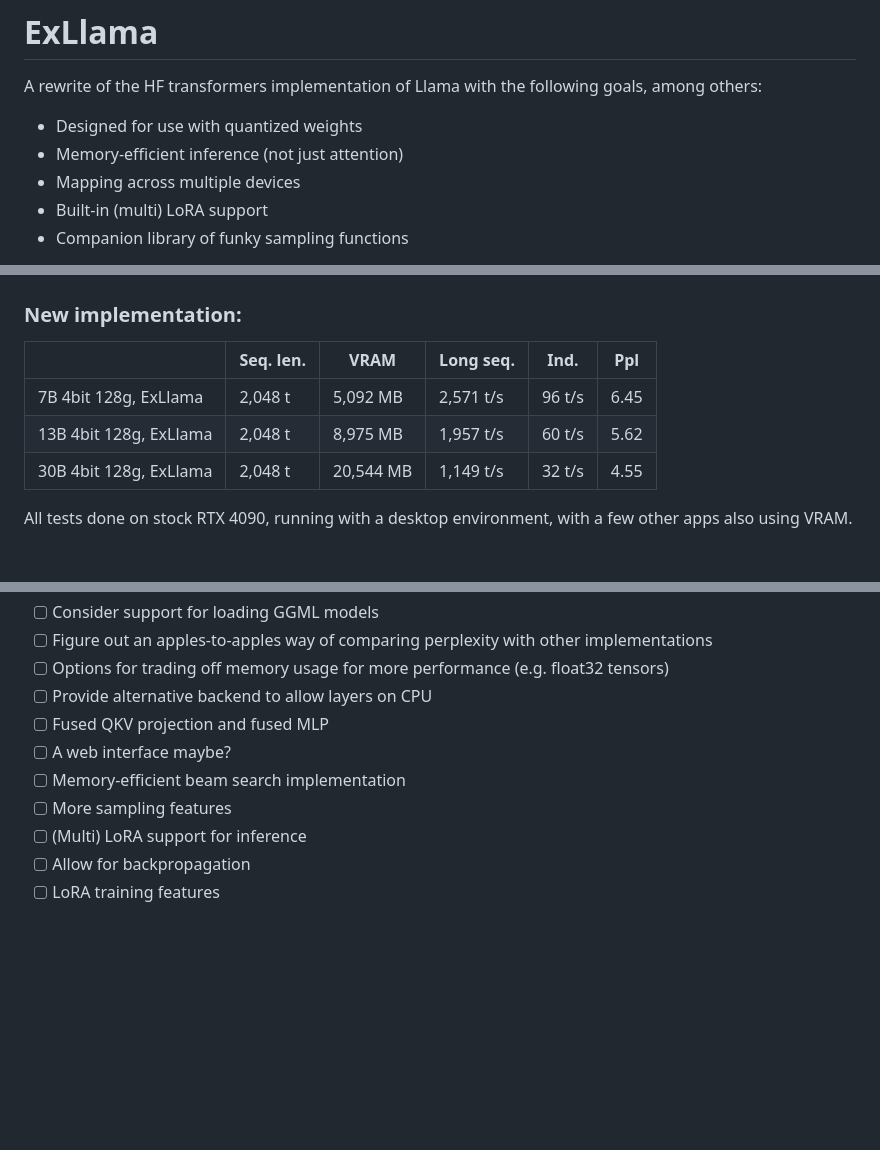
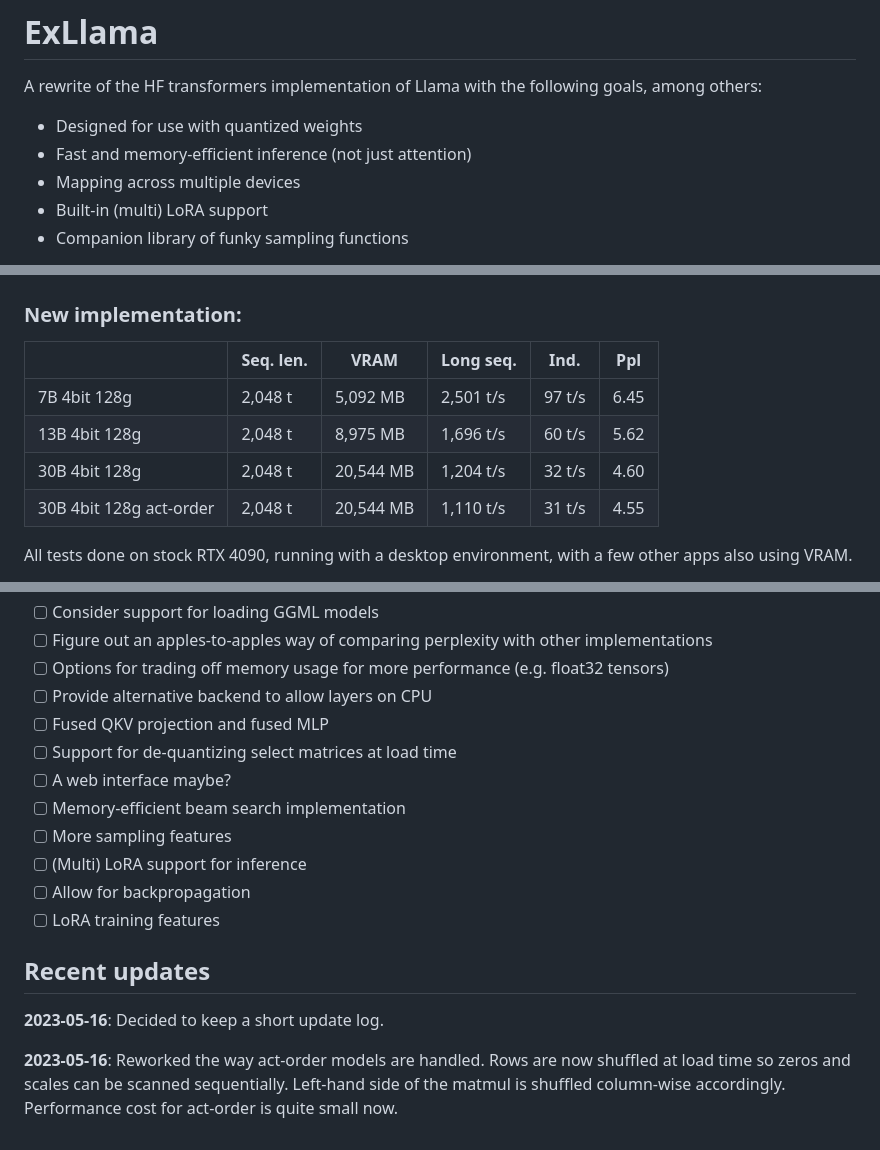
Before and after one commit to turboderp/exllama, a Markdown page: README.md, 3 parts joined by grey strips. GitHub-like rendering; blank space fills up the shorter version.

Commit message:
Updates, new benchmarks

```diff
--- a/README.md
+++ b/README.md
@@ -3,7 +3,7 @@
 A rewrite of the HF transformers implementation of Llama with the following goals, among others:
 
 * Designed for use with quantized weights
-* Memory-efficient inference (not just attention)
+* Fast and memory-efficient inference (not just attention)
 * Mapping across multiple devices
 * Built-in (multi) LoRA support
 * Companion library of funky sampling functions
@@ -63,11 +62,12 @@ Chatbot example:
 ## Results so far
 
 ### New implementation:
-|                                     | Seq. len. | VRAM      | Long seq. | Ind.   | Ppl  |
-|-------------------------------------|-----------|-----------|-----------|--------|------|
-| 7B 4bit 128g, ExLlama               | 2,048 t   | 5,092 MB  | 2,571 t/s | 96 t/s | 6.45 |
-| 13B 4bit 128g, ExLlama              | 2,048 t   | 8,975 MB  | 1,957 t/s | 60 t/s | 5.62 |
-| 30B 4bit 128g, ExLlama              | 2,048 t   | 20,544 MB | 1,149 t/s | 32 t/s | 4.55 |
+|                          | Seq. len. | VRAM      | Long seq. | Ind.   | Ppl  |
+|--------------------------|-----------|-----------|-----------|--------|------|
+| 7B 4bit 128g             | 2,048 t   | 5,092 MB  | 2,501 t/s | 97 t/s | 6.45 |
+| 13B 4bit 128g            | 2,048 t   | 8,975 MB  | 1,696 t/s | 60 t/s | 5.62 |
+| 30B 4bit 128g            | 2,048 t   | 20,544 MB | 1,204 t/s | 32 t/s | 4.60 |
+| 30B 4bit 128g act-order  | 2,048 t   | 20,544 MB | 1,110 t/s | 31 t/s | 4.55 |
 
 All tests done on stock RTX 4090, running with a desktop environment, with a few other apps also using VRAM.
 
@@ -119,9 +119,18 @@ slower as well over time.
 - [ ] Options for trading off memory usage for more performance (e.g. float32 tensors)
 - [ ] Provide alternative backend to allow layers on CPU
 - [ ] Fused QKV projection and fused MLP
+- [ ] Support for de-quantizing select matrices at load time
 - [ ] A web interface maybe?
 - [ ] Memory-efficient beam search implementation
 - [ ] More sampling features
 - [ ] (Multi) LoRA support for inference
 - [ ] Allow for backpropagation
 - [ ] LoRA training features
+
+## Recent updates
+
+**2023-05-16**: Decided to keep a short update log.
+
+**2023-05-16**: Reworked the way act-order models are handled. Rows are now shuffled at load time so zeros and scales
+can be scanned sequentially. Left-hand side of the matmul is shuffled column-wise accordingly. Performance cost for
+act-order is quite small now.
```
Also changed, not shown: other parts of README.md (+0 -1 lines).
